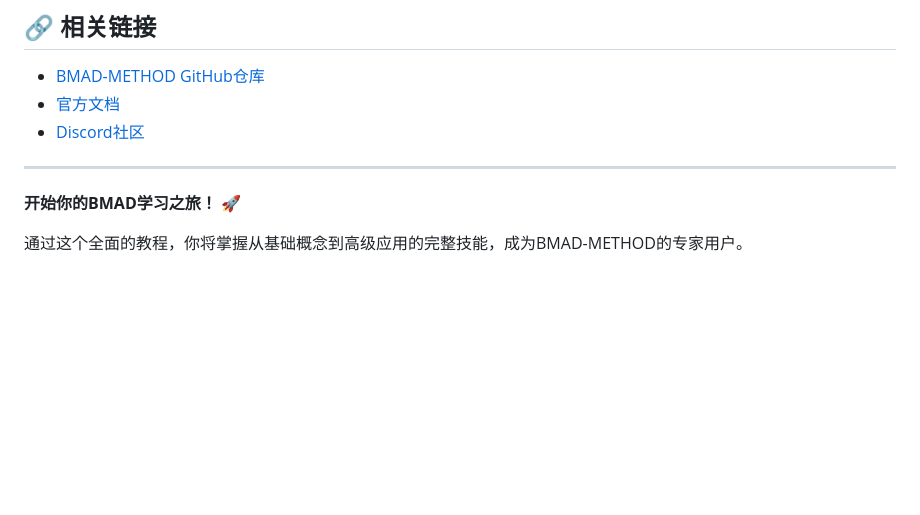
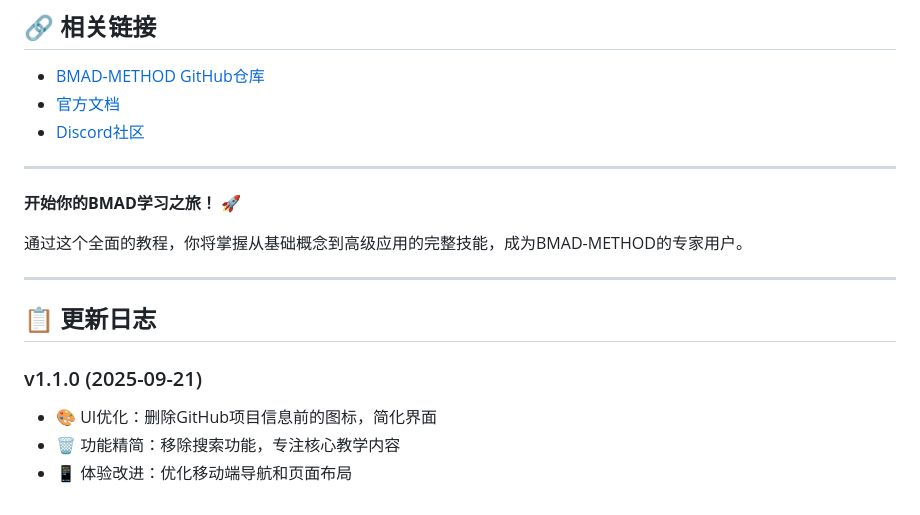
Before and after one commit to kywrl/bmad-method-tutorial, a Markdown page: README.md, the part around one of its changes. Rendered like a GitHub page; blank space fills up the shorter version.

```diff
--- a/README.md
+++ b/README.md
@@ -148,3 +135,12 @@ bmad/
 **开始你的BMAD学习之旅！** 🚀
 
 通过这个全面的教程，你将掌握从基础概念到高级应用的完整技能，成为BMAD-METHOD的专家用户。
+
+---
+
+## 📋 更新日志
+
+### v1.1.0 (2025-09-21)
+- 🎨 UI优化：删除GitHub项目信息前的图标，简化界面
+- 🗑️ 功能精简：移除搜索功能，专注核心教学内容
+- 📱 体验改进：优化移动端导航和页面布局
```
Also changed, not shown: other parts of README.md (+16 -29 lines).
